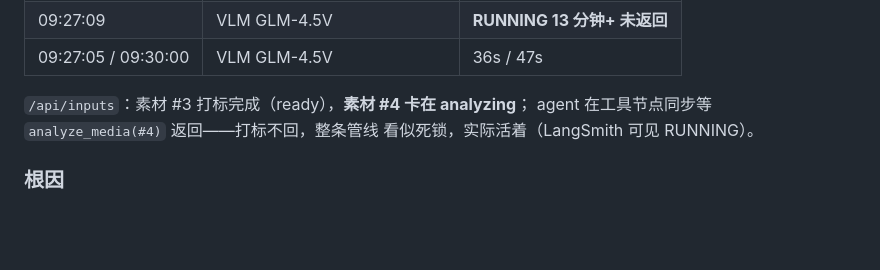
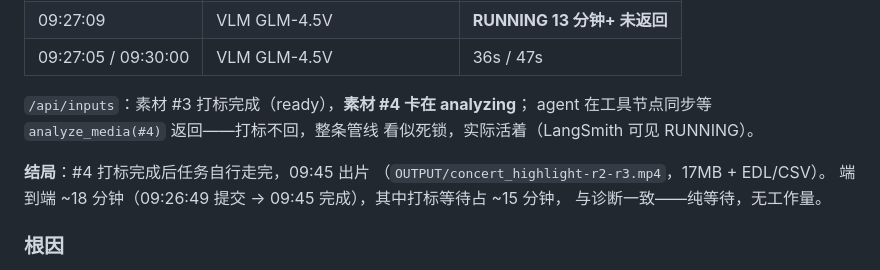
Before and after one commit to CoderPro-young/SmartTrimAgent-, a Markdown page: docs/perf-optimization-ledger.md, the part around the change. Drawn GitHub-style; blank space fills up the shorter version.

Commit message:
docs: 台账 §1 补结局——#4 打标完成后任务自行走完，端到端 18 分钟（打标等待 ~15 分钟）

```diff
--- a/docs/perf-optimization-ledger.md
+++ b/docs/perf-optimization-ledger.md
@@ -32,6 +32,11 @@
 `/api/inputs`：素材 #3 打标完成（ready），**素材 #4 卡在 analyzing**；
 agent 在工具节点同步等 `analyze_media(#4)` 返回——打标不回，整条管线
 看似死锁，实际活着（LangSmith 可见 RUNNING）。
+
+**结局**：#4 打标完成后任务自行走完，09:45 出片
+（`OUTPUT/concert_highlight-r2-r3.mp4`，17MB + EDL/CSV）。
+端到端 ~18 分钟（09:26:49 提交 → 09:45 完成），其中打标等待占 ~15 分钟，
+与诊断一致——纯等待，无工作量。
 
 ### 根因
 
```
